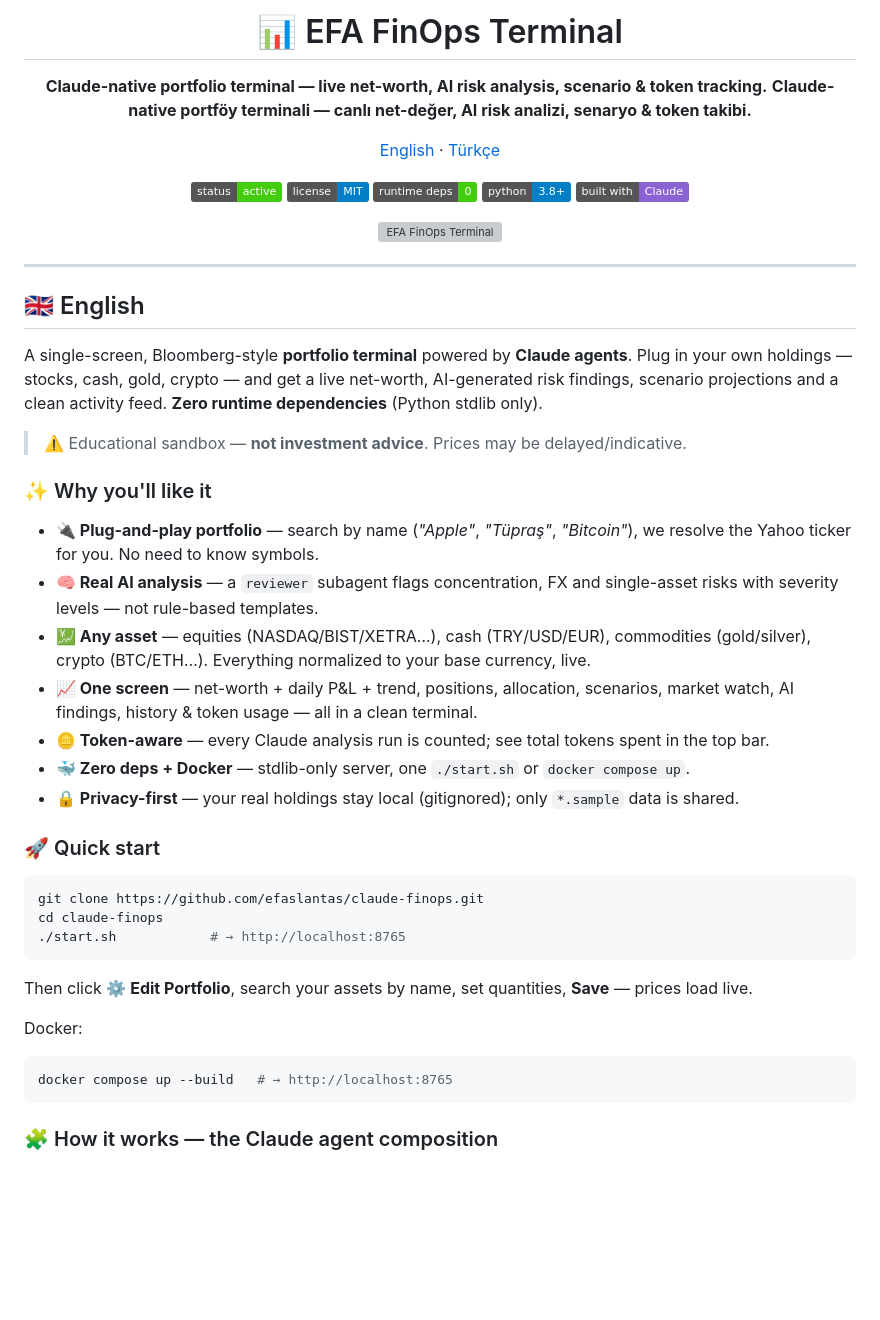
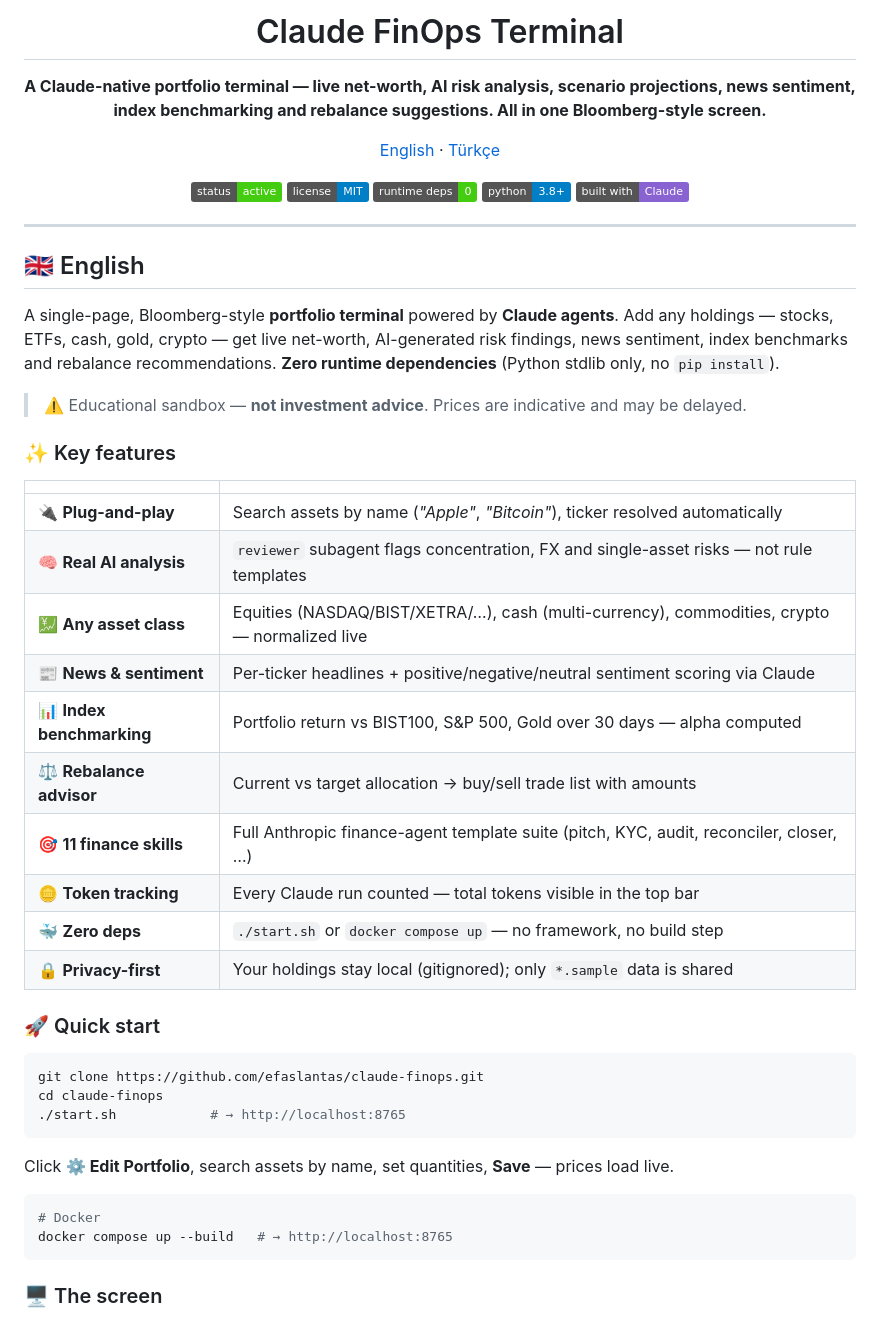
Before and after one commit to efaslantas/claude-finops, a Markdown page: README.md, the part around one of its changes. Drawn GitHub-style; badges without logos; blank space fills up the shorter version; grey boxes are pictures that could not be loaded.

````diff
--- a/README.md
+++ b/README.md
@@ -1,15 +1,17 @@
 <div align="center">
 
-# 📊 EFA FinOps Terminal
+# Claude FinOps Terminal
 
-**Claude-native portfolio terminal — live net-worth, AI risk analysis, scenario & token tracking.**
-**Claude-native portföy terminali — canlı net-değer, AI risk analizi, senaryo & token takibi.**
+**A Claude-native portfolio terminal — live net-worth, AI risk analysis, scenario projections,
+news sentiment, index benchmarking and rebalance suggestions. All in one Bloomberg-style screen.**
 
 [English](#-english) · [Türkçe](#-türkçe)
 
-![status](https://img.shields.io/badge/status-active-brightgreen) ![license](https://img.shields.io/badge/license-MIT-blue) ![runtime deps](https://img.shields.io/badge/runtime%20deps-0-brightgreen) ![python](https://img.shields.io/badge/python-3.8%2B-blue) ![built with](https://img.shields.io/badge/built%20with-Claude-8A63D2)
-
-![EFA FinOps Terminal](docs/banner.svg)
+![status](https://img.shields.io/badge/status-active-brightgreen)
+![license](https://img.shields.io/badge/license-MIT-blue)
+![runtime deps](https://img.shields.io/badge/runtime%20deps-0-brightgreen)
+![python](https://img.shields.io/badge/python-3.8%2B-blue)
+![built with](https://img.shields.io/badge/built%20with-Claude-8A63D2)
 
 </div>
 
@@ -17,25 +19,27 @@
 
 ## 🇬🇧 English
 
-A single-screen, Bloomberg-style **portfolio terminal** powered by **Claude agents**. Plug in your own
-holdings — stocks, cash, gold, crypto — and get a live net-worth, AI-generated risk findings,
-scenario projections and a clean activity feed. **Zero runtime dependencies** (Python stdlib only).
+A single-page, Bloomberg-style **portfolio terminal** powered by **Claude agents**. Add any holdings
+— stocks, ETFs, cash, gold, crypto — get live net-worth, AI-generated risk findings, news
+sentiment, index benchmarks and rebalance recommendations. **Zero runtime dependencies** (Python
+stdlib only, no `pip install`).
 
-> ⚠️ Educational sandbox — **not investment advice**. Prices may be delayed/indicative.
+> ⚠️ Educational sandbox — **not investment advice**. Prices are indicative and may be delayed.
 
-### ✨ Why you'll like it
+### ✨ Key features
 
-- **🔌 Plug-and-play portfolio** — search by name (*"Apple"*, *"Tüpraş"*, *"Bitcoin"*), we resolve the
-  Yahoo ticker for you. No need to know symbols.
-- **🧠 Real AI analysis** — a `reviewer` subagent flags concentration, FX and single-asset risks with
-  severity levels — not rule-based templates.
-- **💹 Any asset** — equities (NASDAQ/BIST/XETRA…), cash (TRY/USD/EUR), commodities (gold/silver),
-  crypto (BTC/ETH…). Everything normalized to your base currency, live.
-- **📈 One screen** — net-worth + daily P&L + trend, positions, allocation, scenarios, market watch,
-  AI findings, history & token usage — all in a clean terminal.
-- **🪙 Token-aware** — every Claude analysis run is counted; see total tokens spent in the top bar.
-- **🐳 Zero deps + Docker** — stdlib-only server, one `./start.sh` or `docker compose up`.
-- **🔒 Privacy-first** — your real holdings stay local (gitignored); only `*.sample` data is shared.
+| | |
+|---|---|
+| 🔌 **Plug-and-play** | Search assets by name (*"Apple"*, *"Bitcoin"*), ticker resolved automatically |
+| 🧠 **Real AI analysis** | `reviewer` subagent flags concentration, FX and single-asset risks — not rule templates |
+| 💹 **Any asset class** | Equities (NASDAQ/BIST/XETRA/…), cash (multi-currency), commodities, crypto — normalized live |
+| 📰 **News & sentiment** | Per-ticker headlines + positive/negative/neutral sentiment scoring via Claude |
+| 📊 **Index benchmarking** | Portfolio return vs BIST100, S&P 500, Gold over 30 days — alpha computed |
+| ⚖️ **Rebalance advisor** | Current vs target allocation → buy/sell trade list with amounts |
+| 🎯 **11 finance skills** | Full Anthropic finance-agent template suite (pitch, KYC, audit, reconciler, closer, …) |
+| 🪙 **Token tracking** | Every Claude run counted — total tokens visible in the top bar |
+| 🐳 **Zero deps** | `./start.sh` or `docker compose up` — no framework, no build step |
+| 🔒 **Privacy-first** | Your holdings stay local (gitignored); only `*.sample` data is shared |
 
 ### 🚀 Quick start
 
@@ -45,12 +49,12 @@ cd claude-finops
 ./start.sh            # → http://localhost:8765
 ```
 
-Then click **⚙ Edit Portfolio**, search your assets by name, set quantities, **Save** — prices load live.
+Click **⚙ Edit Portfolio**, search assets by name, set quantities, **Save** — prices load live.
 
-Docker:
 ```bash
+# Docker
 docker compose up --build   # → http://localhost:8765
 ```
 
-### 🧩 How it works — the Claude agent composition
+### 🖥️ The screen
 
````
Also changed, not shown: other parts of README.md (+166 -203 lines).
